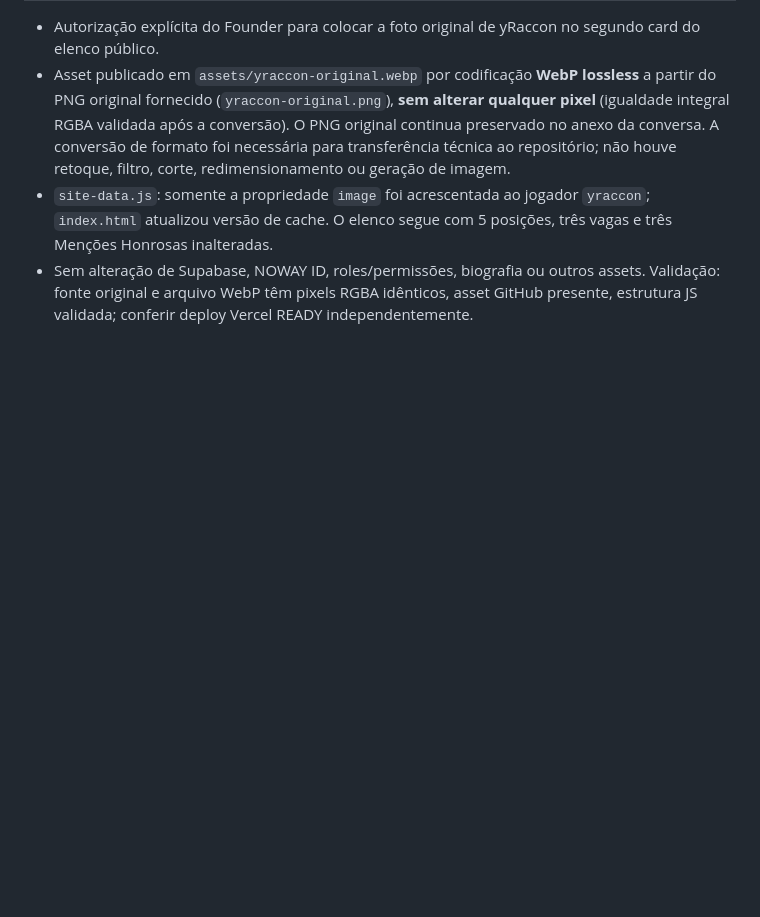
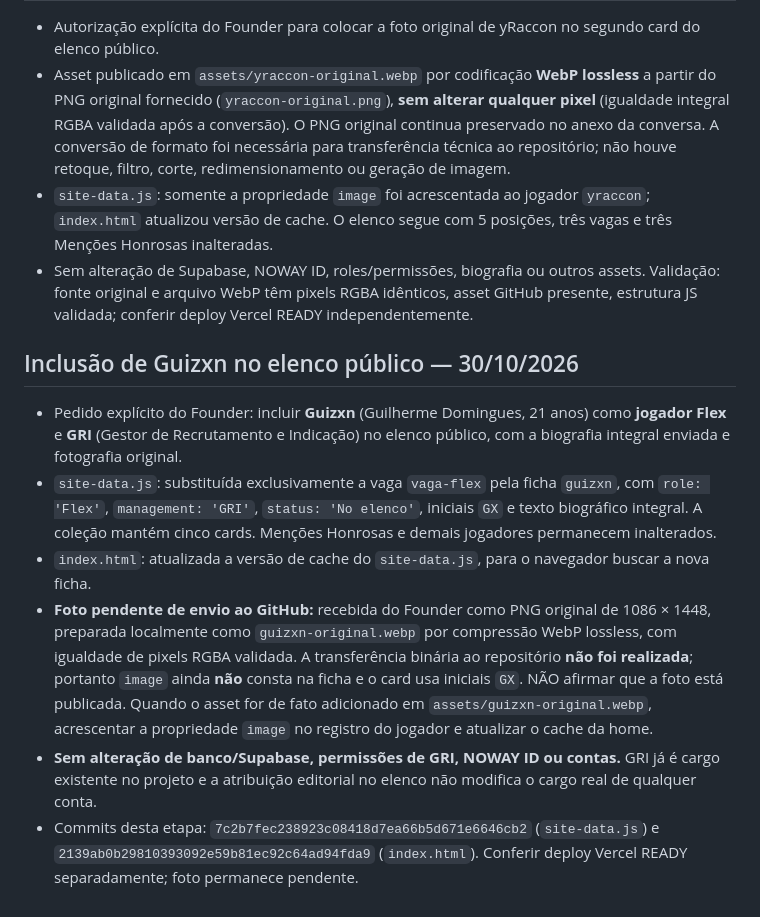
Before and after one commit to AizenXprog/noway-esports-site, a Markdown page: NOWAY_CONTEXT_MASTER.md, the part around the change. GitHub-like rendering; blank space fills up the shorter version.

Commit message:
Documenta a inclusao editorial do Guizxn e a pendencia da foto

```diff
--- a/NOWAY_CONTEXT_MASTER.md
+++ b/NOWAY_CONTEXT_MASTER.md
@@ -534,3 +534,13 @@ Este arquivo é APENAS documentação. Não constitui autorização de desenvolv
 - Asset publicado em `assets/yraccon-original.webp` por codificação **WebP lossless** a partir do PNG original fornecido (`yraccon-original.png`), **sem alterar qualquer pixel** (igualdade integral RGBA validada após a conversão). O PNG original continua preservado no anexo da conversa. A conversão de formato foi necessária para transferência técnica ao repositório; não houve retoque, filtro, corte, redimensionamento ou geração de imagem.
 - `site-data.js`: somente a propriedade `image` foi acrescentada ao jogador `yraccon`; `index.html` atualizou versão de cache. O elenco segue com 5 posições, três vagas e três Menções Honrosas inalteradas.
 - Sem alteração de Supabase, NOWAY ID, roles/permissões, biografia ou outros assets. Validação: fonte original e arquivo WebP têm pixels RGBA idênticos, asset GitHub presente, estrutura JS validada; conferir deploy Vercel READY independentemente.
+
+
+## Inclusão de Guizxn no elenco público — 30/10/2026
+
+- Pedido explícito do Founder: incluir **Guizxn** (Guilherme Domingues, 21 anos) como **jogador Flex** e **GRI** (Gestor de Recrutamento e Indicação) no elenco público, com a biografia integral enviada e fotografia original.
+- `site-data.js`: substituída exclusivamente a vaga `vaga-flex` pela ficha `guizxn`, com `role: 'Flex'`, `management: 'GRI'`, `status: 'No elenco'`, iniciais `GX` e texto biográfico integral. A coleção mantém cinco cards. Menções Honrosas e demais jogadores permanecem inalterados.
+- `index.html`: atualizada a versão de cache do `site-data.js`, para o navegador buscar a nova ficha.
+- **Foto pendente de envio ao GitHub:** recebida do Founder como PNG original de 1086 × 1448, preparada localmente como `guizxn-original.webp` por compressão WebP lossless, com igualdade de pixels RGBA validada. A transferência binária ao repositório **não foi realizada**; portanto `image` ainda **não** consta na ficha e o card usa iniciais `GX`. NÃO afirmar que a foto está publicada. Quando o asset for de fato adicionado em `assets/guizxn-original.webp`, acrescentar a propriedade `image` no registro do jogador e atualizar o cache da home.
+- **Sem alteração de banco/Supabase, permissões de GRI, NOWAY ID ou contas.** GRI já é cargo existente no projeto e a atribuição editorial no elenco não modifica o cargo real de qualquer conta.
+- Commits desta etapa: `7c2b7fec238923c08418d7ea66b5d671e6646cb2` (`site-data.js`) e `2139ab0b29810393092e59b81ec92c64ad94fda9` (`index.html`). Conferir deploy Vercel READY separadamente; foto permanece pendente.
```
